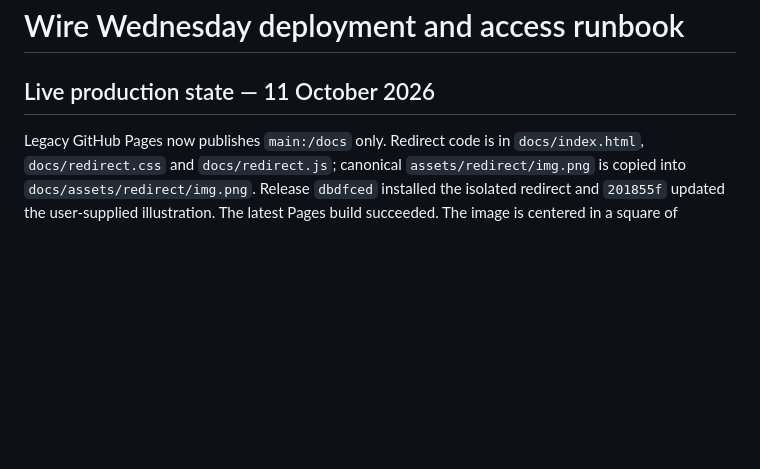
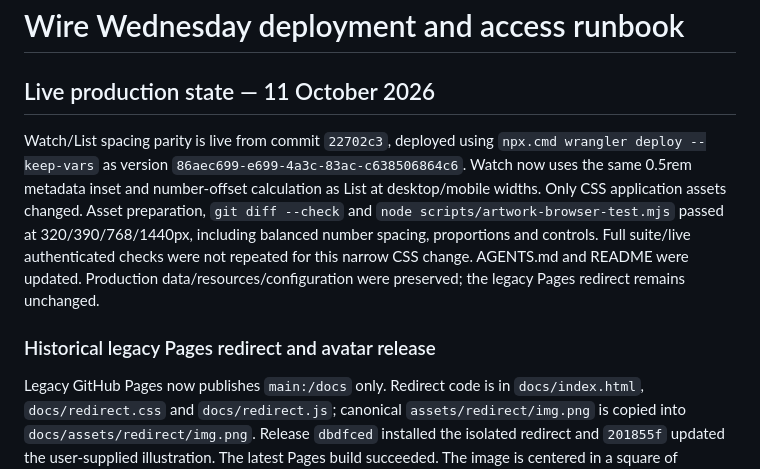
Before and after one commit to N-Plus-Plus/FFF, a Markdown page: cloudflare/DEPLOYMENT.md, the part around the change. Rendered like a GitHub page; blank space fills up the shorter version.

Commit message:
Record Watch spacing production release

```diff
--- a/cloudflare/DEPLOYMENT.md
+++ b/cloudflare/DEPLOYMENT.md
@@ -1,6 +1,10 @@
 # Wire Wednesday deployment and access runbook
 
 ## Live production state — 11 October 2026
+
+Watch/List spacing parity is live from commit `22702c3`, deployed using `npx.cmd wrangler deploy --keep-vars` as version `86aec699-e699-4a3c-83ac-c638506864c6`. Watch now uses the same 0.5rem metadata inset and number-offset calculation as List at desktop/mobile widths. Only CSS application assets changed. Asset preparation, `git diff --check` and `node scripts/artwork-browser-test.mjs` passed at 320/390/768/1440px, including balanced number spacing, proportions and controls. Full suite/live authenticated checks were not repeated for this narrow CSS change. AGENTS.md and README were updated. Production data/resources/configuration were preserved; the legacy Pages redirect remains unchanged.
+
+### Historical legacy Pages redirect and avatar release
 
 Legacy GitHub Pages now publishes `main:/docs` only. Redirect code is in `docs/index.html`, `docs/redirect.css` and `docs/redirect.js`; canonical `assets/redirect/img.png` is copied into `docs/assets/redirect/img.png`. Release `dbdfced` installed the isolated redirect and `201855f` updated the user-supplied illustration. The latest Pages build succeeded. The image is centered in a square of `min(80vw,80vh)` with contain fitting; navigation replaces the legacy URL two seconds after image load/paint, always going to the canonical root and discarding legacy query/hash values. A clickable image and no-script refresh provide fallback navigation; no-referrer prevents old query leakage. Cloudflare packaging excludes this site and redirect image.
 
```
